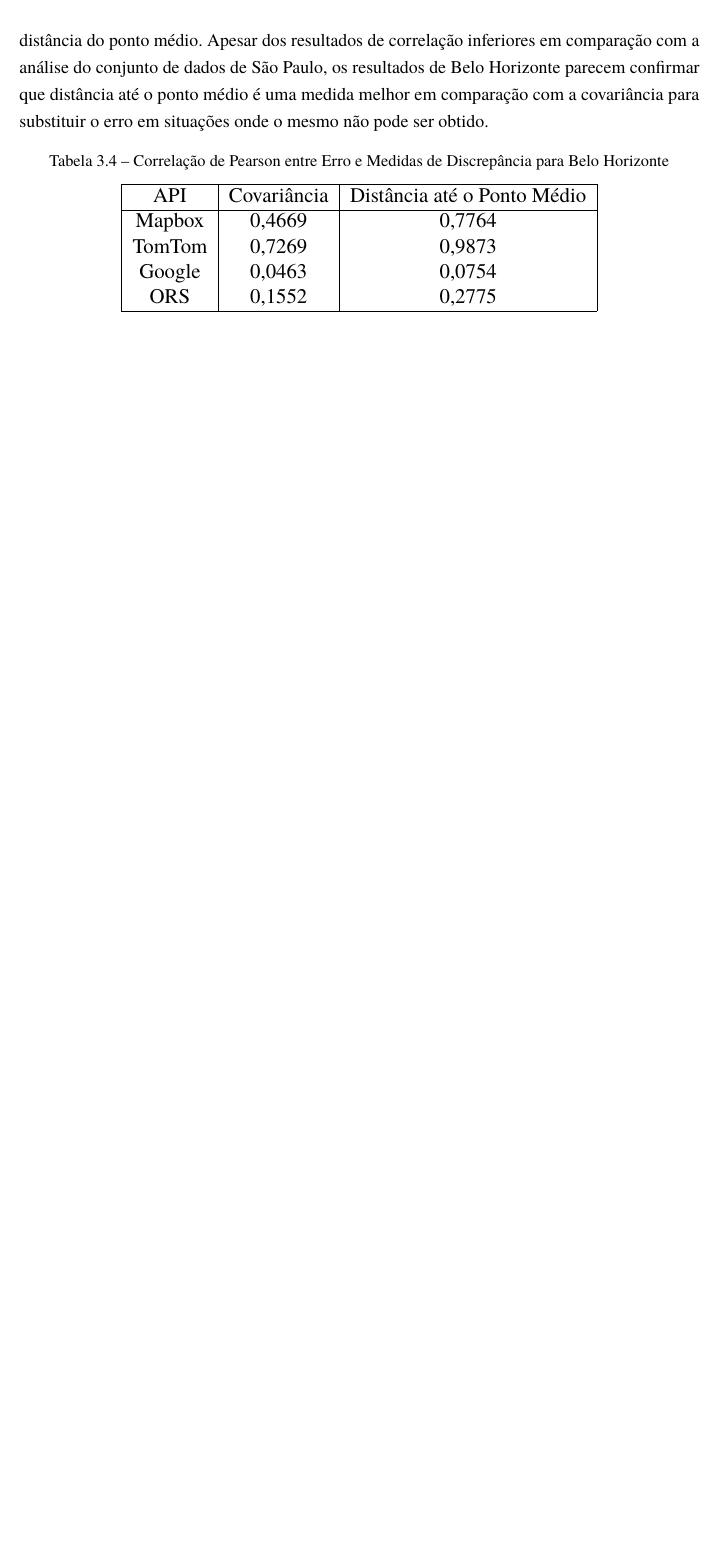
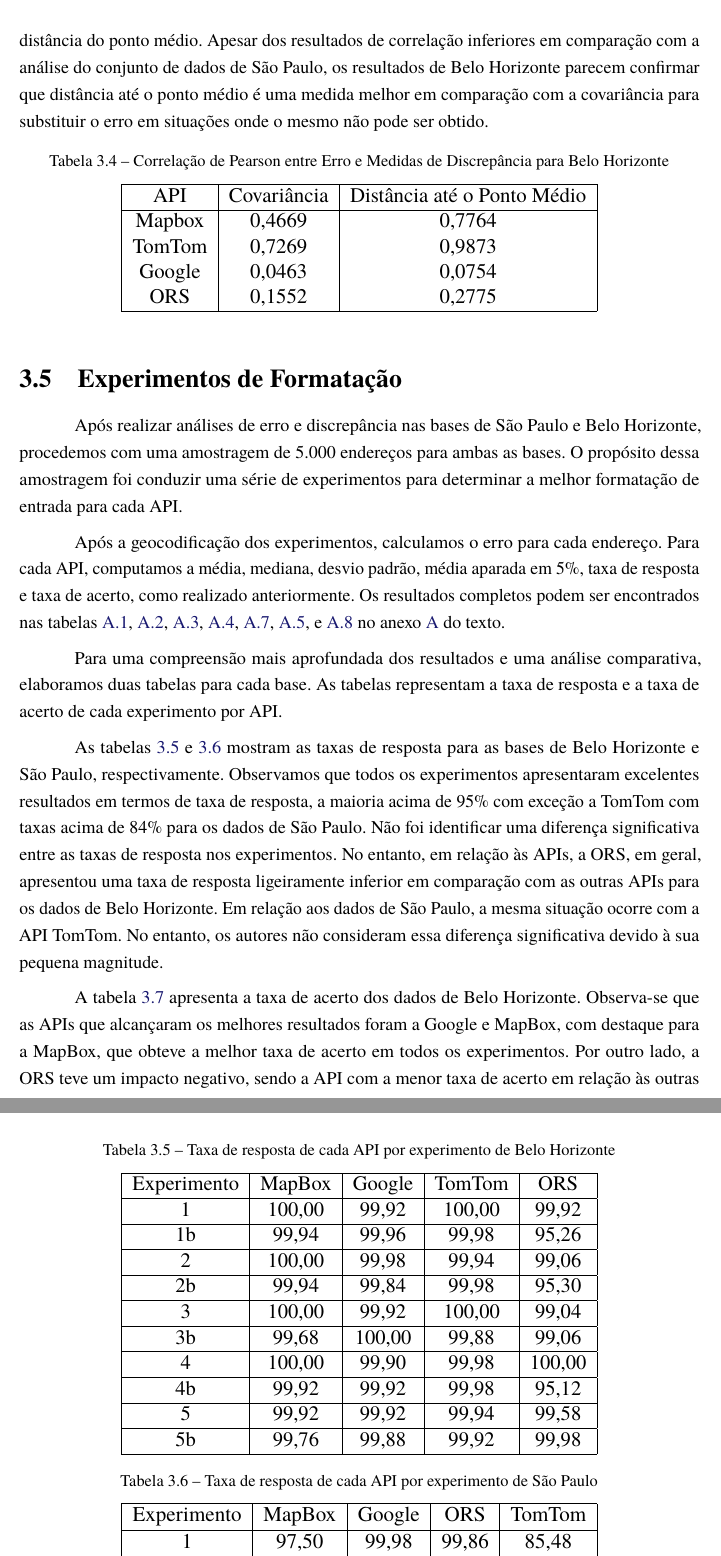
Before and after one commit to rcpsilva/UncertaintyQuantificationForGeocodingServices, a LaTeX thesis (UndergraduateThesis/Monografia.tex, which reads UndergraduateThesis/Capitulos/Cap4-Resultados.tex): part of page 34 of 41 before the commit and two parts of pages 34 and 35 of 44 after it, the two joined at a grey line, cut so that both start at the same text, the shorter picture padded with empty space. Compiled offline with pdfLaTeX.

Commit message:
Revisão Resultados - Experimentos formatação tabelas

```diff
--- a/UndergraduateThesis/Capitulos/Cap4-Resultados.tex
+++ b/UndergraduateThesis/Capitulos/Cap4-Resultados.tex
@@ -299,68 +299,57 @@ Para a distância até o ponto médio, tivemos correlações fortes a muito fort
     \end{adjustbox}
 \end{table}
 
-% \section{Experimentos de Formatação}
+\section{Experimentos de Formatação}
 
-% Após realizar análises de erro e discrepância nas bases de São Paulo e Belo Horizonte, procedemos com uma amostragem de 5.000 endereços para ambas as bases. O propósito dessa amostragem foi conduzir uma série de experimentos para determinar a melhor formatação de entrada para cada API.
+Após realizar análises de erro e discrepância nas bases de São Paulo e Belo Horizonte, procedemos com uma amostragem de 5.000 endereços para ambas as bases. O propósito dessa amostragem foi conduzir uma série de experimentos para determinar a melhor formatação de entrada para cada API.
 
-% Após a geocodificação dos experimentos, calculamos o erro para cada endereço. Para cada API, computamos a média, mediana, desvio padrão, média aparada em 5\%, taxa de resposta e taxa de acerto, como realizado anteriormente. Os resultados completos podem ser encontrados nas tabelas \ref{tab:mapboxBH}, \ref{tab:mapboxSP}, \ref{tab:googleBH}, \ref{tab:googleSP}, \ref{tab:orsBH}, \ref{tab:tomtomBH}, e \ref{tab:openrouteserviceSP} no anexo \ref{anexo_tabelas_completas} do texto.
+Após a geocodificação dos experimentos, calculamos o erro para cada endereço. Para cada API, computamos a média, mediana, desvio padrão, média aparada em 5\%, taxa de resposta e taxa de acerto, como realizado anteriormente. Os resultados completos podem ser encontrados nas tabelas \ref{tab:mapboxBH}, \ref{tab:mapboxSP}, \ref{tab:googleBH}, \ref{tab:googleSP}, \ref{tab:orsBH}, \ref{tab:tomtomBH}, e \ref{tab:openrouteserviceSP} no anexo \ref{anexo_tabelas_completas} do texto.
 
-% Para uma compreensão mais aprofundada dos resultados e uma análise comparativa, elaboramos duas tabelas para cada base. As tabelas representam a taxa de resposta e a taxa de acerto de cada experimento por API.
+Para uma compreensão mais aprofundada dos resultados e uma análise comparativa, elaboramos duas tabelas para cada base. As tabelas representam a taxa de resposta e a taxa de acerto de cada experimento por API.
 
-% As tabelas \ref{tab:txRespExpAPIBH} e \ref{tab:txRespExpAPISP} mostram as taxas de resposta para as bases de Belo Horizonte e São Paulo, respectivamente. Observamos que todos os experimentos apresentaram excelentes resultados em termos de taxa de resposta, a maioria acima de 95\% com exceção ao Mapbox com taxas acima de 84\%. Não foi identificada uma diferença significativa entre as taxas de resposta nos experimentos. No entanto, em relação às APIs, a ORS apresentou uma taxa de resposta ligeiramente inferior em comparação com as outras APIs para os dados de Belo Horizonte. Em relação aos dados de São Paulo, a mesma situação ocorre com a API TomTom. No entanto, os autores não consideram essa diferença significativa devido à sua pequena magnitude.
+As tabelas \ref{tab:txRespExpAPIBH} e \ref{tab:txRespExpAPISP} mostram as taxas de resposta para as bases de Belo Horizonte e São Paulo, respectivamente. Observamos que todos os experimentos apresentaram excelentes resultados em termos de taxa de resposta, a maioria acima de 95\% com exceção a TomTom com taxas acima de 84\% para os dados de São Paulo. Não foi identificar uma diferença significativa entre as taxas de resposta nos experimentos. No entanto, em relação às APIs, a ORS, em geral, apresentou uma taxa de resposta ligeiramente inferior em comparação com as outras APIs para os dados de Belo Horizonte. Em relação aos dados de São Paulo, a mesma situação ocorre com a API TomTom. No entanto, os autores não consideram essa diferença significativa devido à sua pequena magnitude.
 
-% \begin{table}[!ht]
-% \centering
-% \caption{Taxa de resposta de cada API por experimento de Belo Horizonte}
-% \label{tab:txRespExpAPIBH}
-% \begin{adjustbox}{width=0.7\textwidth}
-% \begin{tabular}{|c|c|c|c|c|}
-% \hline
-% Experimento & MapBox & Google & TomTom & ORS\\
-% \hline
-% 1 & 100,00 & 99,92 & 100,00 & 99,92\\
-% \hline
-% 1b & 99,94 & 99,96 & 99,98 & 95,26 \\
-% \hline
-% 2 & 100,00 & 99,98 & 99,94 & 99,06\\
-% \hline
-% 2b & 99,94 & 99,84 & 99,98 & 95,30\\
-% \hline
-% 3 & 100,00 & 99,92 & 100,00 & 99,04\\
-% \hline
-% 3b & 99,68 & 100,00 & 99,88 & 99,06\\
-% \hline
-% 4 & 100,00 & 99,90 & 99,98 & 100,00\\
-% \hline
-% 4b & 99,92 & 99,92 & 99,98 & 95,12\\
-% \hline
-% 5 & 99,92 & 99,92 & 99,94 & 99,58\\
-% \hline
-% 5b & 99,76 & 99,88 & 99,92 & 99,98\\
-% \hline
-% \end{tabular}
-% \end{adjustbox}
-% \end{table}
+\begin{table}[!ht]
+    \centering
+    \caption{Taxa de resposta de cada API por experimento de Belo Horizonte}
+    \label{tab:txRespExpAPIBH}
+    \begin{adjustbox}{width=0.7\textwidth}
+    \begin{tabular}{|c|c|c|c|c|}
+    \hline
+    Experimento & MapBox & Google & TomTom & ORS\\
+    \hline
+    1 & 100,00 & 99,92 & 100,00 & 99,92\\
+    \hline
+    1b & 99,94 & 99,96 & 99,98 & 95,26 \\
+    \hline
+    2 & 100,00 & 99,98 & 99,94 & 99,06\\
+    \hline
+    2b & 99,94 & 99,84 & 99,98 & 95,30\\
+    \hline
+    3 & 100,00 & 99,92 & 100,00 & 99,04\\
+    \hline
+    3b & 99,68 & 100,00 & 99,88 & 99,06\\
+    \hline
+    4 & 100,00 & 99,90 & 99,98 & 100,00\\
+    \hline
+    4b & 99,92 & 99,92 & 99,98 & 95,12\\
+    \hline
+    5 & 99,92 & 99,92 & 99,94 & 99,58\\
+    \hline
+    5b & 99,76 & 99,88 & 99,92 & 99,98\\
+    \hline
+    \end{tabular}
+    \end{adjustbox}
+\end{table}
 
-% \begin{table}[!ht]
-% \centering
-% \caption{Taxa de resposta de cada API por experimento de São Paulo}
-% \label{tab:txRespExpAPISP}
-% \begin{adjustbox}{width=0.7\textwidth}
-% \begin{tabular}{|c|c|c|c|c|}
-% \hline
-% Experimento & MapBox & Google & ORS & TomTom\\
-% \hline
-% 1 & 97,50 & 99,98 & 99,86 & 85,48\\
-% \hline
-% 2 & 97,78 & 99,86 & 99,50 & 85,52\\
-% \hline
-% 3 & 99,20 & 99,88 & 99,88 & 85,52\\
-% \hline
-% 4 & 97,84 & 99,88 & 99,00 & 85,48\\
-% \hline
-% 5 & 98,00 & 99,90 & 99,96 & 84,14\\
-% \hline
-% \end{tabular}
-% \end{adjustbox}
-% \end{table}
+\begin{table}[!ht]
+    \centering
+    \caption{Taxa de resposta de cada API por experimento de São Paulo}
+    \label{tab:txRespExpAPISP}
+    \begin{adjustbox}{width=0.7\textwidth}
+    \begin{tabular}{|c|c|c|c|c|}
+    \hline
+    Experimento & MapBox & Google & ORS & TomTom\\
+    \hline
+    1 & 97,50 & 99,98 & 99,86 & 85,48\\
+    \hline
@@ -367 +367,2 @@ Para a distância até o ponto médio, tivemos correlações fortes a muito fort
 
+A tabela \ref{tab:txAcerExpAPIBH} apresenta a taxa de acerto dos dados de Belo Horizonte. Observa-se que as APIs que alcançaram os melhores resultados foram a Google e MapBox, com destaque para a MapBox, que obteve a melhor taxa de acerto em todos os experimentos. Por outro lado, a ORS teve um impacto negativo, sendo a API com a menor taxa de acerto em relação às outras APIs, com valores baixíssimos variando de 1,40\% a 41\%, resultados que replicam os obtidos nos experimentos anteriores. A API TomTom apresentou um resultado mediano, mantendo taxas acima de 50\% em todos os experimentos.
```
Also changed, not shown: UndergraduateThesis/Monografia.pdf, UndergraduateThesis/Capitulos/Cap4-Resultados.tex (146 more changed lines), 13 other files.
